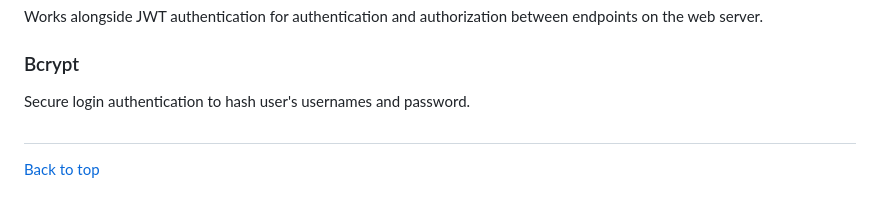
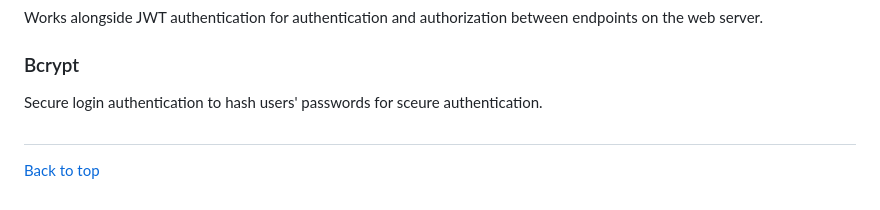
Before and after one commit to monicaalyssa/movie-api, a Markdown page: README.md, the part around the change. Rendered like a GitHub page.

```diff
--- a/README.md
+++ b/README.md
@@ -43,7 +43,7 @@ Interacts with the Mongo database to define schemas, validate structures of movi
 Works alongside JWT authentication for authentication and authorization between endpoints on the web server.
 
 ### Bcrypt
-Secure login authentication to hash user's usernames and password.
+Secure login authentication to hash users' passwords for sceure authentication.
 
 ##
 [Back to top](#top)
```
